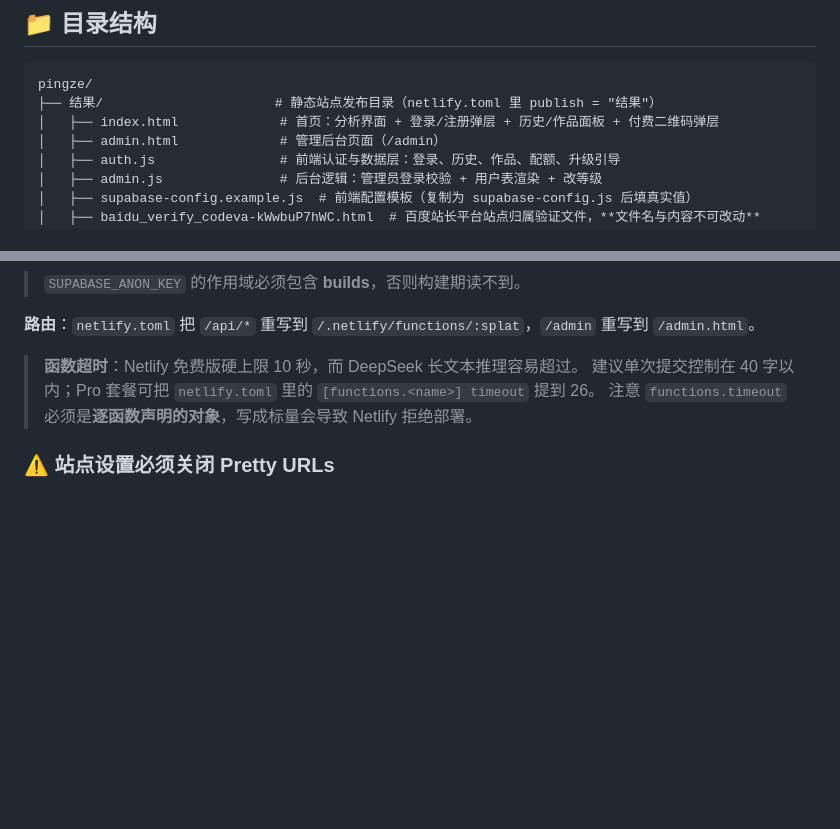
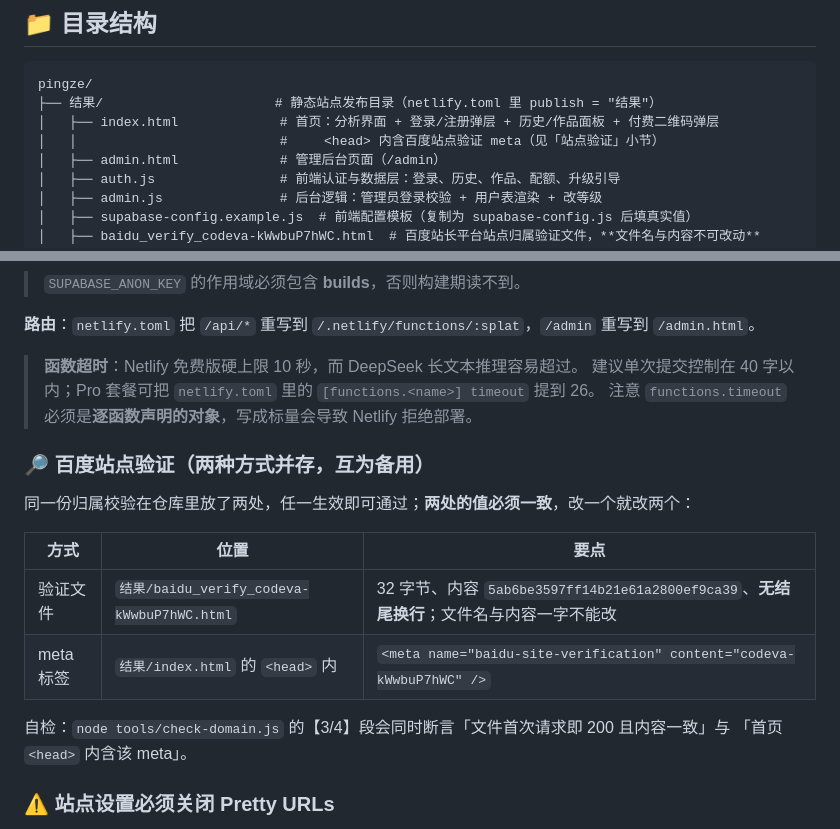
Before and after one commit to Haorui-Jiang/pingze, a Markdown page: README.md, 2 parts joined by grey strips. Rendered like a GitHub page; blank space fills up the shorter version.

Commit message:
docs: 记录百度站点验证的两种方式与自检命令
文件校验(结果/baidu_verify_codeva-kWwbuP7hWC.html) 与 meta 校验
(结果/index.html 的 <head>) 互为备用，值必须一致。

```diff
--- a/README.md
+++ b/README.md
@@ -80,6 +80,7 @@
 pingze/
 ├── 结果/                      # 静态站点发布目录（netlify.toml 里 publish = "结果"）
 │   ├── index.html             # 首页：分析界面 + 登录/注册弹层 + 历史/作品面板 + 付费二维码弹层
+│   │                          #   　<head> 内含百度站点验证 meta（见「站点验证」小节）
 │   ├── admin.html             # 管理后台页面（/admin）
 │   ├── auth.js                # 前端认证与数据层：登录、历史、作品、配额、升级引导
 │   ├── admin.js               # 后台逻辑：管理员登录校验 + 用户表渲染 + 改等级
@@ -213,6 +214,18 @@ command = "node scripts/gen-supabase-config.js"
 > 建议单次提交控制在 40 字以内；Pro 套餐可把 `netlify.toml` 里的 `[functions.<name>] timeout` 提到 26。
 > 注意 `functions.timeout` 必须是**逐函数声明的对象**，写成标量会导致 Netlify 拒绝部署。
 
+### 🔎 百度站点验证（两种方式并存，互为备用）
+
+同一份归属校验在仓库里放了两处，任一生效即可通过；**两处的值必须一致**，改一个就改两个：
+
+| 方式 | 位置 | 要点 |
+|---|---|---|
+| 验证文件 | `结果/baidu_verify_codeva-kWwbuP7hWC.html` | 32 字节、内容 `5ab6be3597ff14b21e61a2800ef9ca39`、**无结尾换行**；文件名与内容一字不能改 |
+| meta 标签 | `结果/index.html` 的 `<head>` 内 | `<meta name="baidu-site-verification" content="codeva-kWwbuP7hWC" />` |
+
+自检：`node tools/check-domain.js` 的【3/4】段会同时断言「文件首次请求即 200 且内容一致」与
+「首页 `<head>` 内含该 meta」。
+
 ### ⚠️ 站点设置必须关闭 Pretty URLs
 
 本站的 **Site settings → Build & deploy → Post processing → Pretty URLs 必须保持关闭**
```
